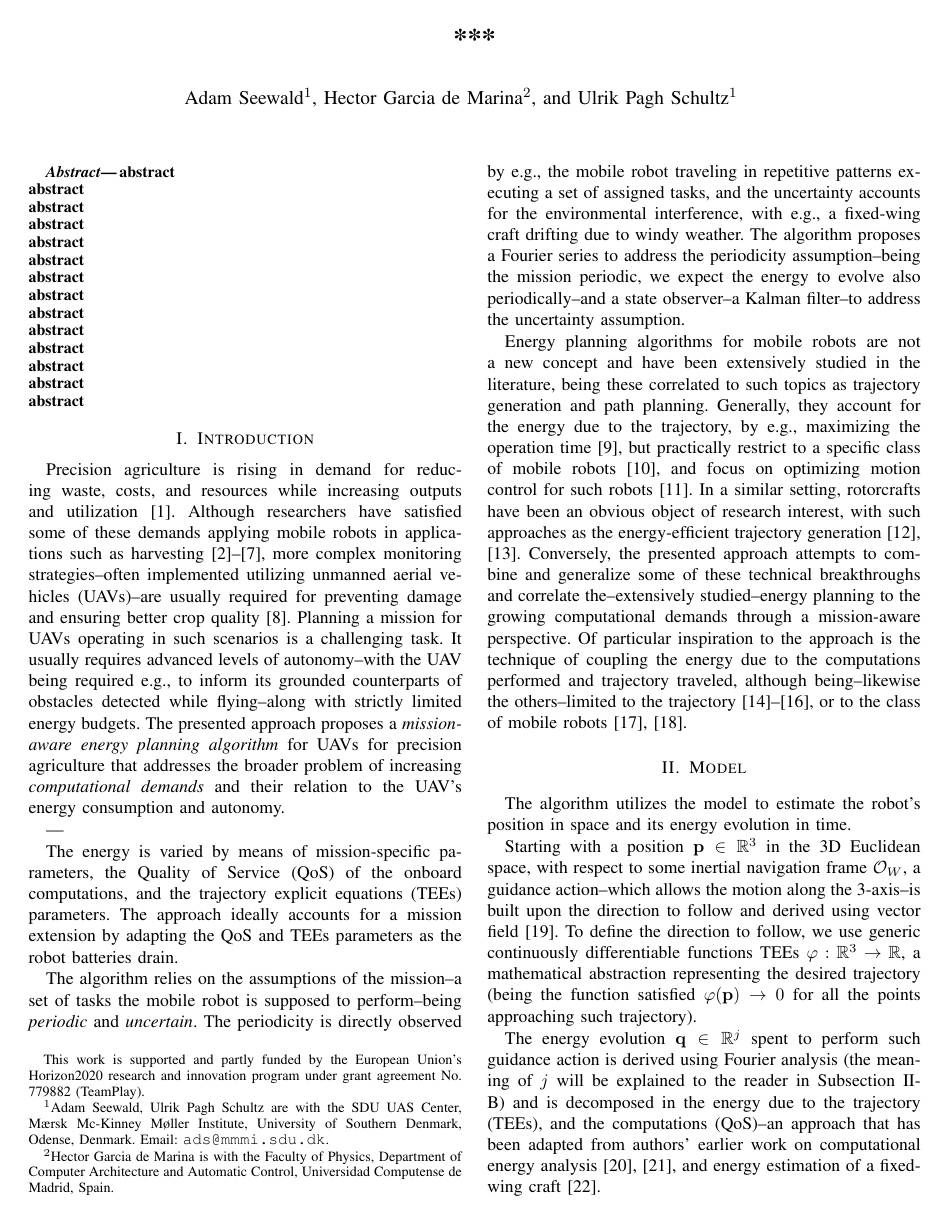
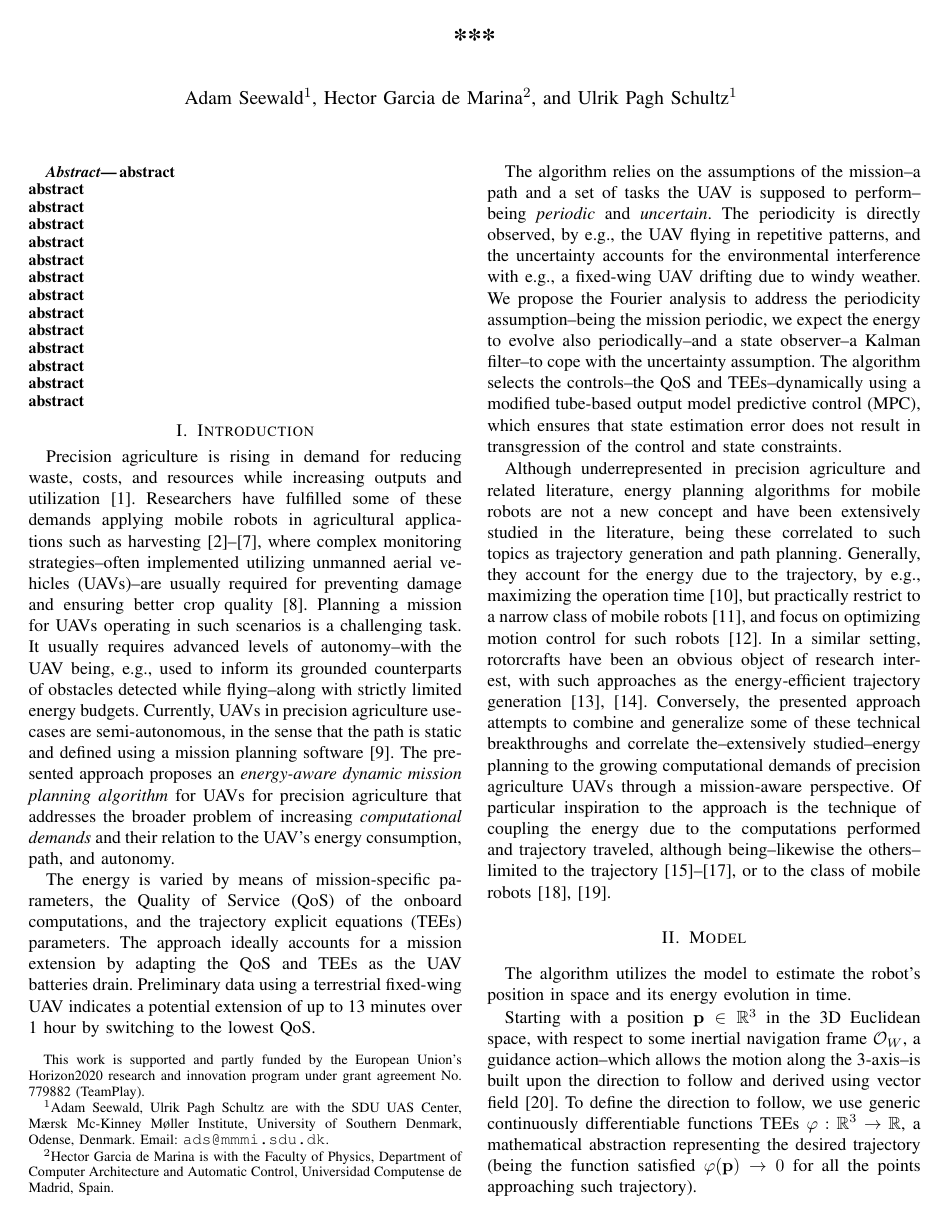
Before and after one commit to adamseew/energy-planning-paper, a LaTeX paper (icra-2021.tex): page 1 of 5. Compiled offline with pdfLaTeX.

Commit message:
some changes in the introduction

```diff
--- a/icra-2021.tex
+++ b/icra-2021.tex
@@ -442,6 +442,16 @@
     year={2016},
     organization={IEEE}
   }
+  @inproceedings{daponte2019review,
+    title={A review on the use of drones for precision agriculture},
+    author={Daponte, Pasquale and De Vito, Luca and Glielmo, Luigi and Iannelli, Luigi and Liuzza, Davide and Picariello, Francesco and Silano, Giuseppe},
+    booktitle={IOP Conference Series: Earth and Environmental Science},
+    volume={275},
+    number={1},
+    pages={012022},
+    year={2019},
+    organization={IOP Publishing}
+  }
 
 \end{filecontents}
 
@@ -505,19 +515,14 @@
 % depends
 % big picture in the introduction to agree what specifically I am trying to do right now
 
-Precision agriculture is rising in demand for reducing waste, costs, and resources while increasing outputs and utilization~\cite{hajjaj2014review}. Although researchers have satisfied some of these demands applying mobile robots in applications such as harvesting~\cite{qingchun2012study,dong2011development, de2011design, aljanobi2010setup, li2008analysis, edan2000robotic}, more complex monitoring strategies--often implemented utilizing unmanned aerial vehicles (UAVs)--are usually required for preventing damage and ensuring better crop quality~\cite{puri2017agriculture}. Planning a mission for UAVs operating in such scenarios is a challenging task. It usually requires advanced levels of autonomy--with the UAV being required e.g., to inform its grounded counterparts of obstacles detected while flying--along with strictly limited energy budgets. The presented approach proposes a \emph{mission-aware energy planning algorithm} for UAVs for precision agriculture that addresses the broader problem of increasing \emph{computational demands} and their relation to the UAV's energy consumption and autonomy.
+Precision agriculture is rising in demand for reducing waste, costs, and resources while increasing outputs and utilization~\cite{hajjaj2014review}. Researchers have fulfilled some of these demands applying mobile robots in agricultural applications such as harvesting~\cite{qingchun2012study,dong2011development, de2011design, aljanobi2010setup, li2008analysis, edan2000robotic}, where complex monitoring strategies--often implemented utilizing unmanned aerial vehicles (UAVs)--are usually required for preventing damage and ensuring better crop quality~\cite{puri2017agriculture}. Planning a mission for UAVs operating in such scenarios is a challenging task. It usually requires advanced levels of autonomy--with the UAV being, e.g., used to inform its grounded counterparts of obstacles detected while flying--along with strictly limited energy budgets. Currently, UAVs in precision agriculture use-cases are semi-autonomous, in the sense that the path is static and defined using a mission planning software~\cite{daponte2019review}. The presented approach proposes an \emph{energy-aware dynamic mission planning algorithm} for UAVs for precision agriculture that addresses the broader problem of increasing \emph{computational demands} and their relation to the UAV's energy consumption, path, and autonomy.
 
----
+The energy is varied by means of mission-specific parameters, the Quality of Service (QoS) of the onboard computations, and the trajectory explicit equations (TEEs) parameters. The approach ideally accounts for a mission extension by adapting the QoS and TEEs as the UAV batteries drain. Preliminary data using a terrestrial fixed-wing UAV indicates a potential extension of up to 13 minutes over 1 hour by switching to the lowest QoS.
 
-The energy is varied by means of mission-specific parameters, the Quality of Service (QoS) of the onboard computations, and the trajectory explicit equations (TEEs) parameters. The approach ideally accounts for a mission extension by adapting the QoS and TEEs parameters as the robot batteries drain.
+The algorithm relies on the assumptions of the mission--a path and a set of tasks the UAV is supposed to perform--being \emph{periodic} and \emph{uncertain}. The periodicity is directly observed, by e.g., the UAV flying in repetitive patterns, and the uncertainty accounts for the environmental interference with e.g., a fixed-wing UAV drifting due to windy weather. We propose the Fourier analysis to address the periodicity assumption--being the mission periodic, we expect the energy to evolve also periodically--and a state observer--a Kalman filter--to cope with the uncertainty assumption. The algorithm selects the controls--the QoS and TEEs--dynamically using a modified tube-based output model predictive control (MPC), which ensures that state estimation error does not result in transgression of the control and state constraints.
 
-The algorithm relies on the assumptions of the mission--a set of tasks the mobile robot is supposed to perform--being \emph{periodic} and \emph{uncertain}. The periodicity is directly observed by e.g., the mobile robot traveling in repetitive patterns executing a set of assigned tasks, and the uncertainty accounts for the environmental interference, with e.g., a fixed-wing craft drifting due to windy weather. The algorithm proposes a Fourier series to address the periodicity assumption--being the mission periodic, we expect the energy to evolve also periodically--and a state observer--a Kalman filter--to address the uncertainty assumption.
-
-Energy planning algorithms for mobile robots are not a new concept and have been extensively studied in the literature, being these correlated to such topics as trajectory generation and path planning. Generally, they account for the energy due to the trajectory, by e.g., maximizing the operation time~\cite{wahab2015energy}, but practically restrict to a specific class of mobile robots~\cite{kim2005energy}, and focus on optimizing motion control for such robots~\cite{kim2008minimum}. In a similar setting, rotorcrafts have been an obvious object of research interest, with such approaches as the energy-efficient trajectory generation~\cite{morbidi2016minimum,kreciglowa2017energy}. Conversely, the presented approach attempts to combine and generalize some of these technical breakthroughs and correlate the--extensively studied--energy planning to the growing computational demands through a mission-aware perspective.
+Although underrepresented in precision agriculture and related literature, energy planning algorithms for mobile robots are not a new concept and have been extensively studied in the literature, being these correlated to such topics as trajectory generation and path planning. Generally, they account for the energy due to the trajectory, by e.g., maximizing the operation time~\cite{wahab2015energy}, but practically restrict to a narrow class of mobile robots~\cite{kim2005energy}, and focus on optimizing motion control for such robots~\cite{kim2008minimum}. In a similar setting, rotorcrafts have been an obvious object of research interest, with such approaches as the energy-efficient trajectory generation~\cite{morbidi2016minimum,kreciglowa2017energy}. Conversely, the presented approach attempts to combine and generalize some of these technical breakthroughs and correlate the--extensively studied--energy planning to the growing computational demands of precision agriculture UAVs through a mission-aware perspective.
 Of particular inspiration to the approach is the technique of coupling the energy due to the computations performed and trajectory traveled, although being--likewise the others--limited to the trajectory~\cite{mei2004energy,mei2005case,mei2006deployment}, or to the class of mobile robots~\cite{sadrpour2013mission,sadrpour2013experimental}.
-
-
-% [Ad:] I am actually thinking whenever I should put a section with problem statement or I can just leave it nicely in the model?
 
 %%%%%%%%%%%%%%%
 \section{Model}
```
Also changed, not shown: icra-2021.bib (+11 -1 lines), icra-2021.pdf.
